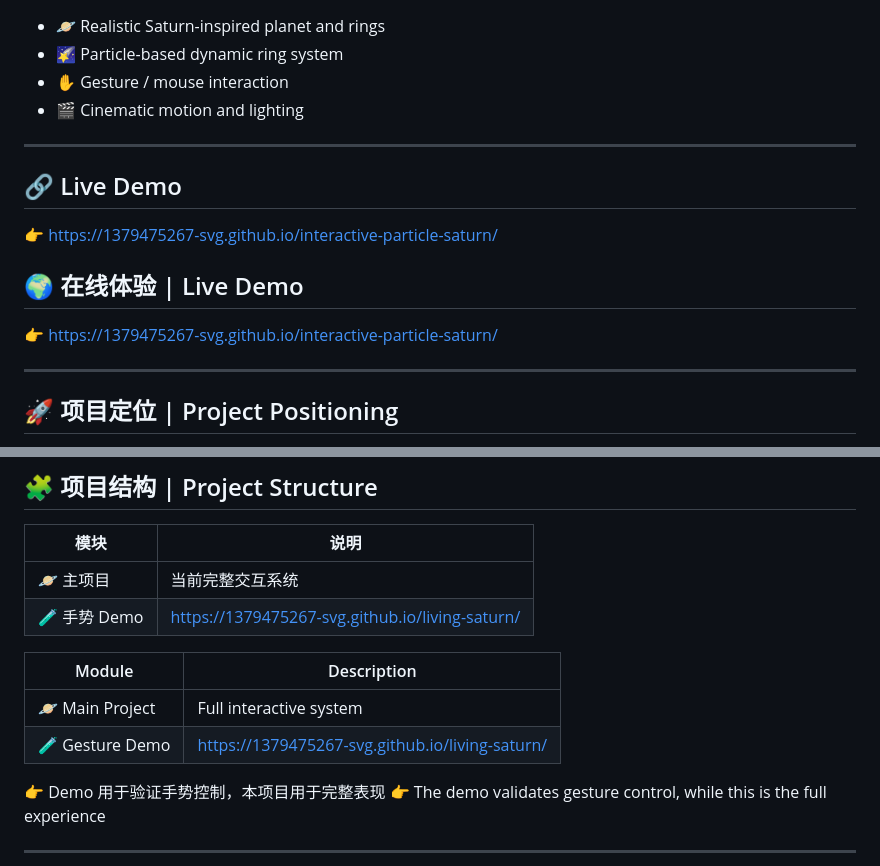
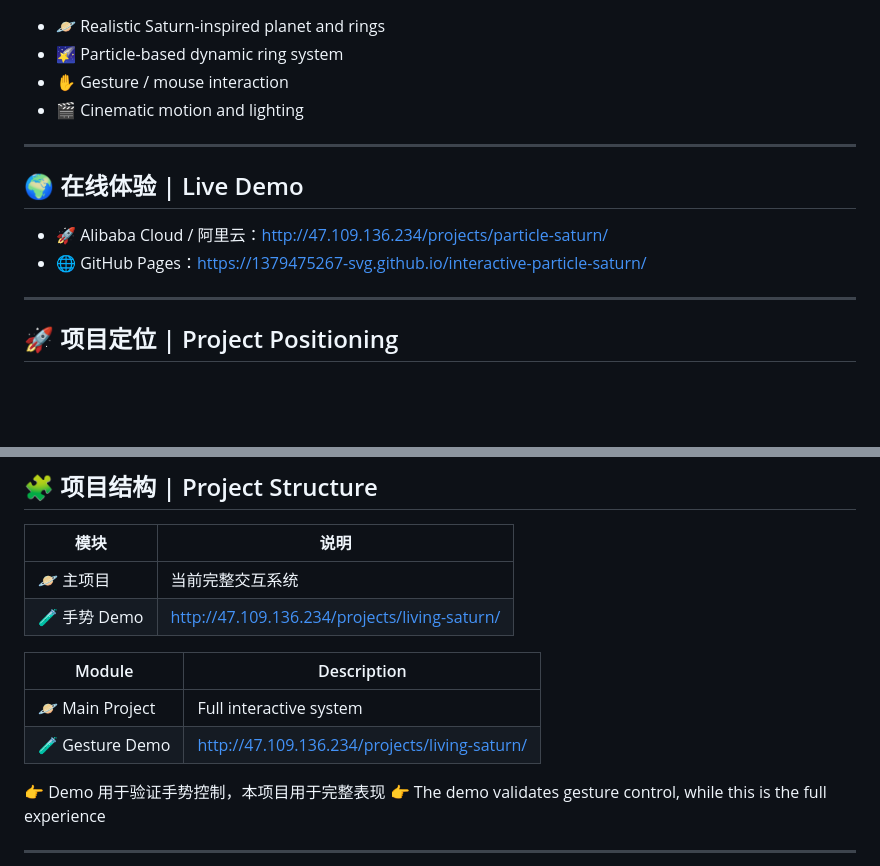
Before and after one commit to 1379475267-svg/interactive-particle-saturn, a Markdown page: README.md, 2 parts joined by grey strips. Rendered like a GitHub page; blank space fills up the shorter version.

Commit message:
docs: add Alibaba Cloud live demo link

```diff
--- a/README.md
+++ b/README.md
@@ -26,12 +26,10 @@ A cinematic Three.js experiment featuring a particle-based Saturn system with ge
 
 ---
 
-## 🔗 Live Demo
-
-👉 https://1379475267-svg.github.io/interactive-particle-saturn/
 ## 🌍 在线体验 | Live Demo
 
-👉 https://1379475267-svg.github.io/interactive-particle-saturn/
+- 🚀 Alibaba Cloud / 阿里云：http://47.109.136.234/projects/particle-saturn/
+- 🌐 GitHub Pages：https://1379475267-svg.github.io/interactive-particle-saturn/
 
 ---
 
@@ -57,12 +55,12 @@ This project is not just a visual effect, but an interactive system:
 | 模块         | 说明                                              |
 | ---------- | ----------------------------------------------- |
 | 🪐 主项目     | 当前完整交互系统                                        |
-| 🧪 手势 Demo | https://1379475267-svg.github.io/living-saturn/ |
+| 🧪 手势 Demo | http://47.109.136.234/projects/living-saturn/ |
 
 | Module          | Description                                     |
 | --------------- | ----------------------------------------------- |
 | 🪐 Main Project | Full interactive system                         |
-| 🧪 Gesture Demo | https://1379475267-svg.github.io/living-saturn/ |
+| 🧪 Gesture Demo | http://47.109.136.234/projects/living-saturn/ |
 
 👉 Demo 用于验证手势控制，本项目用于完整表现
 👉 The demo validates gesture control, while this is the full experience
```
